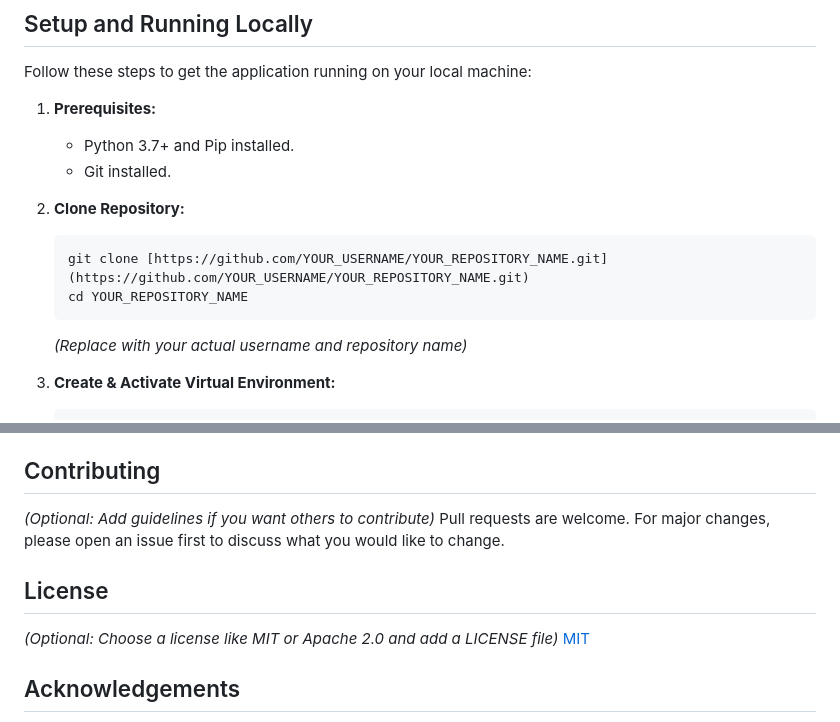
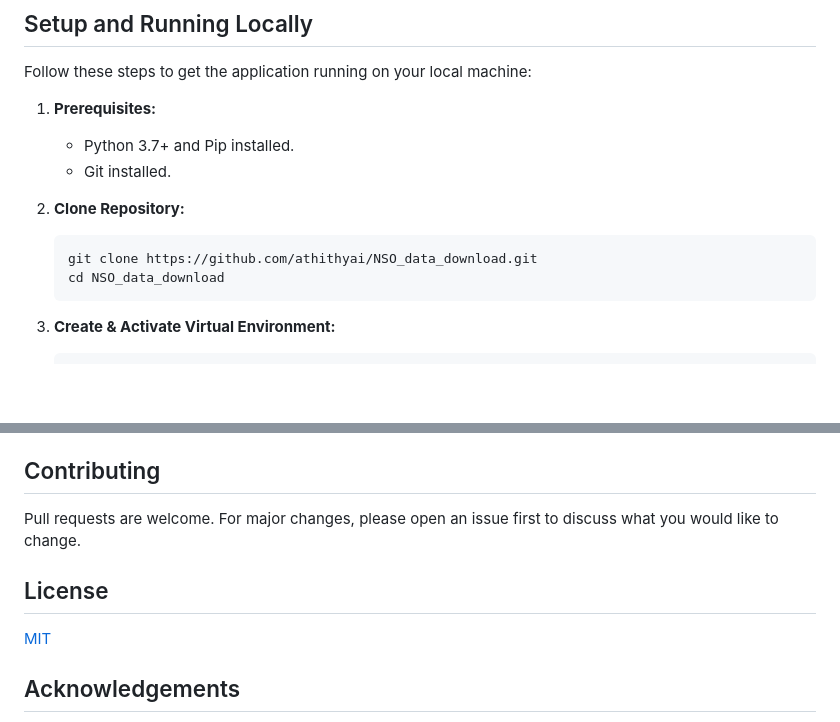
Before and after one commit to athithyai/NSO_data_download, a Markdown page: README.md, 2 parts joined by grey strips. Drawn GitHub-style; blank space fills up the shorter version.

````diff
--- a/README.md
+++ b/README.md
@@ -57,10 +57,9 @@ Follow these steps to get the application running on your local machine:
 
 2.  **Clone Repository:**
     ```bash
-    git clone [https://github.com/YOUR_USERNAME/YOUR_REPOSITORY_NAME.git](https://github.com/YOUR_USERNAME/YOUR_REPOSITORY_NAME.git)
-    cd YOUR_REPOSITORY_NAME
+    git clone https://github.com/athithyai/NSO_data_download.git
+    cd NSO_data_download
     ```
-    *(Replace with your actual username and repository name)*
 
 3.  **Create & Activate Virtual Environment:**
     ```bash
@@ -115,12 +114,10 @@ https://github.com/user-attachments/assets/38331bb6-80e4-4946-8449-5145b94e0600
 
 ## Contributing
 
-*(Optional: Add guidelines if you want others to contribute)*
 Pull requests are welcome. For major changes, please open an issue first to discuss what you would like to change.
 
 ## License
 
-*(Optional: Choose a license like MIT or Apache 2.0 and add a LICENSE file)*
 [MIT](https://choosealicense.com/licenses/mit/)
 
 ## Acknowledgements
````
